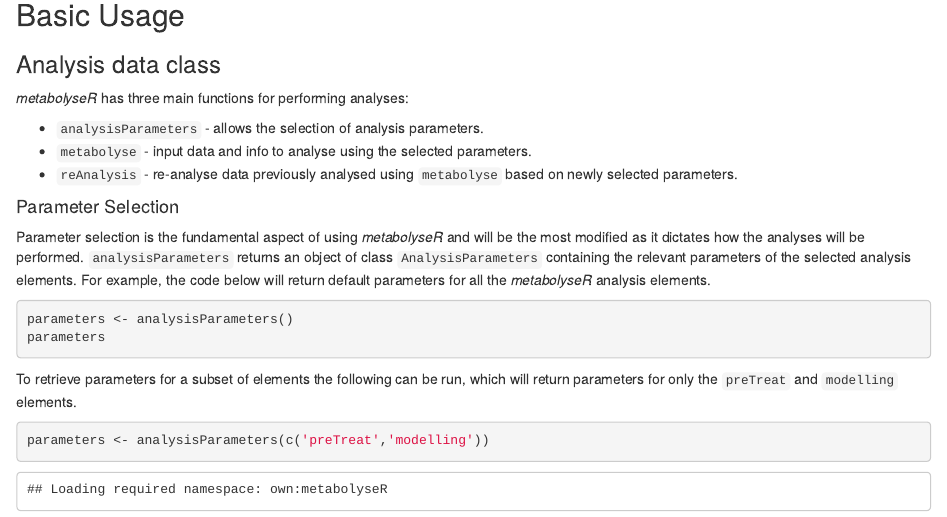
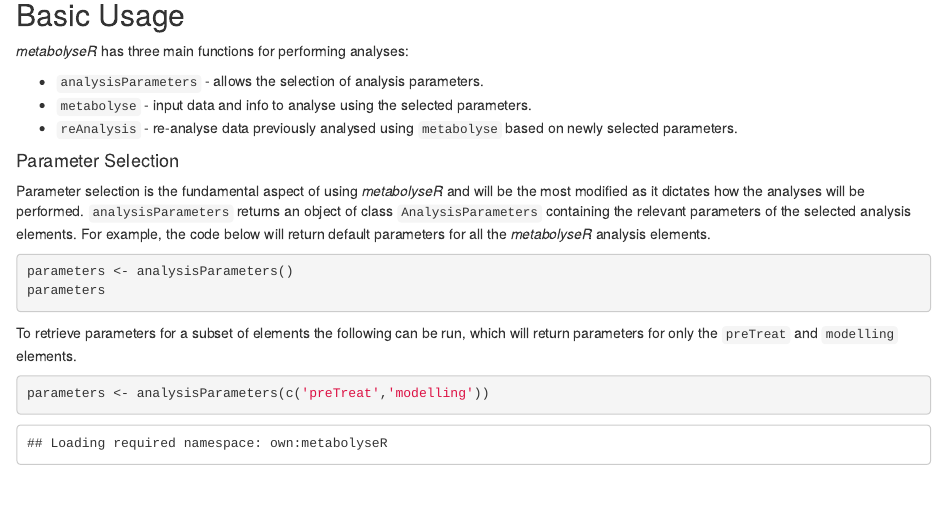
Before and after one commit to jasenfinch/metabolyseR, an R Markdown document (vignettes/metabolyseR-usage.Rmd): the page in a window 1100 px wide, from 700 px down. Rendered offline with R 4.5, knitr and Pandoc, with nearby package versions; drawn as R Markdown's standard HTML page in place of the format the file asks for; some code elsewhere in the file could not run offline; common packages that the code uses without loading them are loaded.

Commit message:
removed redundant heading

````diff
--- a/vignettes/metabolyseR-usage.Rmd
+++ b/vignettes/metabolyseR-usage.Rmd
@@ -51,8 +51,6 @@ data('abr1')
 ```
 
 ## Basic Usage
-
-### Analysis data class
 
 *metabolyseR* has three main functions for performing analyses:
 
````
